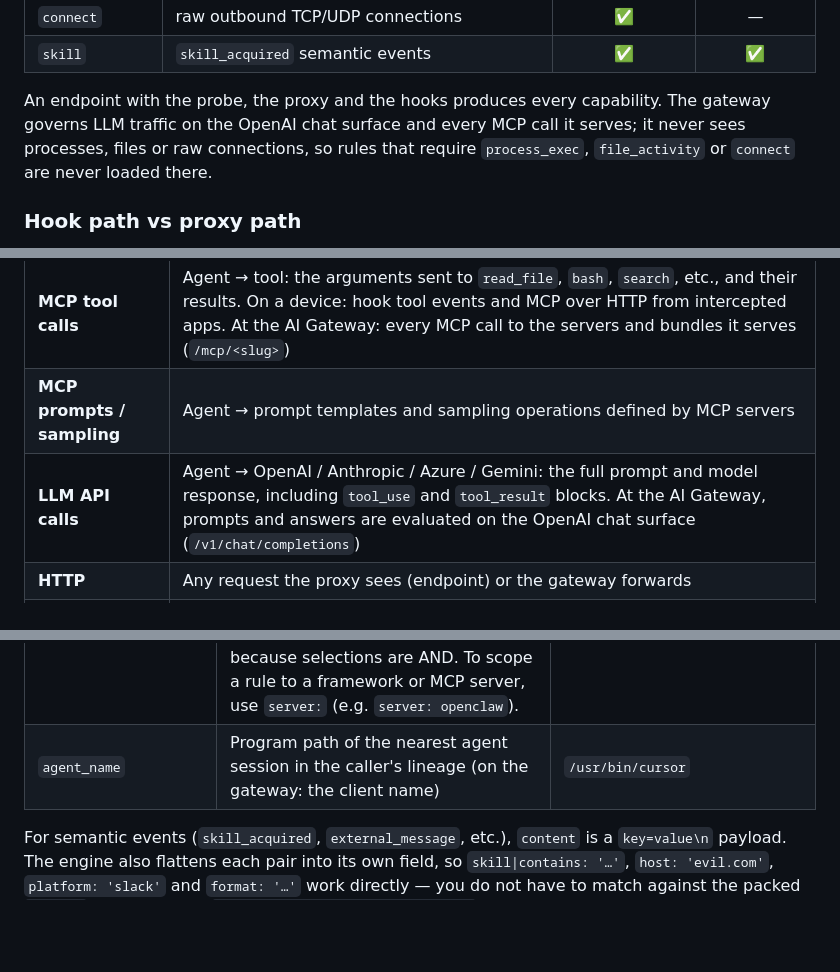
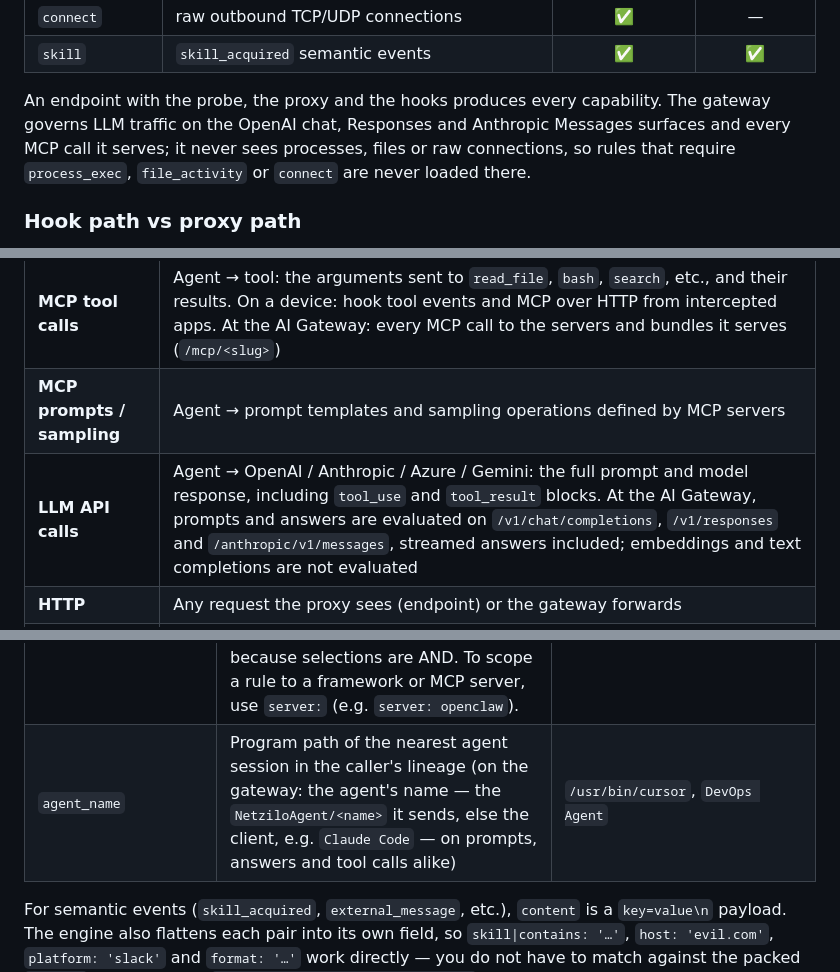
Before and after one commit to netzilo/aidr-sigma, a Markdown page: Agent.md, 3 parts joined by grey strips. GitHub-like rendering; blank space fills up the shorter version.

```diff
--- a/Agent.md
+++ b/Agent.md
@@ -387,7 +387,7 @@ A host declares the capabilities it produces. A rule declares the capabilities i
 | `connect` | raw outbound TCP/UDP connections | ✅ | — |
 | `skill` | `skill_acquired` semantic events | ✅ | ✅ |
 
-An endpoint with the probe, the proxy and the hooks produces every capability. The gateway governs LLM traffic on the OpenAI chat surface and every MCP call it serves; it never sees processes, files or raw connections, so rules that require `process_exec`, `file_activity` or `connect` are never loaded there.
+An endpoint with the probe, the proxy and the hooks produces every capability. The gateway governs LLM traffic on the OpenAI chat, Responses and Anthropic Messages surfaces and every MCP call it serves; it never sees processes, files or raw connections, so rules that require `process_exec`, `file_activity` or `connect` are never loaded there.
 
 ### Hook path vs proxy path
 
@@ -405,7 +405,7 @@ All paths feed the same observation log and behaviour graph and publish the same
 |---|---|
 | **MCP tool calls** | Agent → tool: the arguments sent to `read_file`, `bash`, `search`, etc., and their results. On a device: hook tool events and MCP over HTTP from intercepted apps. At the AI Gateway: every MCP call to the servers and bundles it serves (`/mcp/<slug>`) |
 | **MCP prompts / sampling** | Agent → prompt templates and sampling operations defined by MCP servers |
-| **LLM API calls** | Agent → OpenAI / Anthropic / Azure / Gemini: the full prompt and model response, including `tool_use` and `tool_result` blocks. At the AI Gateway, prompts and answers are evaluated on the OpenAI chat surface (`/v1/chat/completions`) |
+| **LLM API calls** | Agent → OpenAI / Anthropic / Azure / Gemini: the full prompt and model response, including `tool_use` and `tool_result` blocks. At the AI Gateway, prompts and answers are evaluated on `/v1/chat/completions`, `/v1/responses` and `/anthropic/v1/messages`, streamed answers included; embeddings and text completions are not evaluated |
 | **HTTP** | Any request the proxy sees (endpoint) or the gateway forwards |
 | **Process / file / connect** | Endpoint only: spawns, file activity, raw connections |
 | **Semantic events** | Synthesized by the classifier: `skill_acquired`, `external_message`, `file_upload`, etc. — see [Semantic Events](#semantic-events) |
@@ -747,7 +747,7 @@ These are the fields available in detection conditions. They are populated autom
 | `message.content` | Concatenated LLM message texts | |
 | `system_prompt` | LLM system message | |
 | `source` | How content was loaded — **semantic events only** (`skill_acquired`, `external_message`, …). It does **not** exist on `tool_call`, `llm_request` or HTTP contexts: the engine only creates it by parsing a classifier payload. Pairing `source:` with `event_type: tool_call` in one selection makes that selection false forever, because selections are AND. To scope a rule to a framework or MCP server, use `server:` (e.g. `server: openclaw`). | `http`, `mcp`, `llm` |
-| `agent_name` | Program path of the nearest agent session in the caller's lineage (on the gateway: the client name) | `/usr/bin/cursor` |
+| `agent_name` | Program path of the nearest agent session in the caller's lineage (on the gateway: the agent's name — the `NetziloAgent/<name>` it sends, else the client, e.g. `Claude Code` — on prompts, answers and tool calls alike) | `/usr/bin/cursor`, `DevOps Agent` |
 
 For semantic events (`skill_acquired`, `external_message`, etc.), `content` is a `key=value\n` payload. The engine also flattens each pair into its own field, so `skill|contains: '…'`, `host: 'evil.com'`, `platform: 'slack'` and `format: '…'` work directly — you do not have to match against the packed `content` string, though `content|contains: "host=evil.com"` also works.
 
```
Also changed, not shown: other parts of Agent.md (+25 -11 lines).
